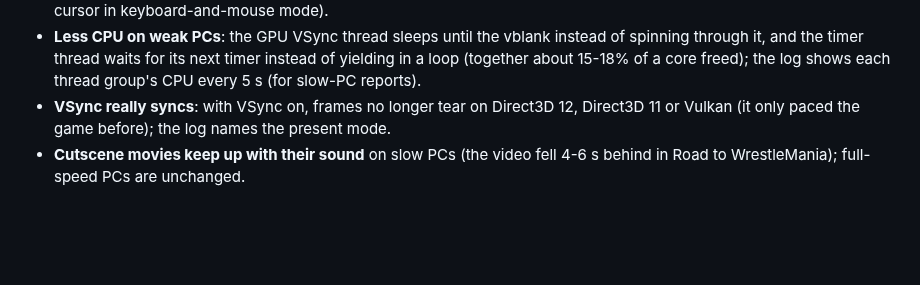
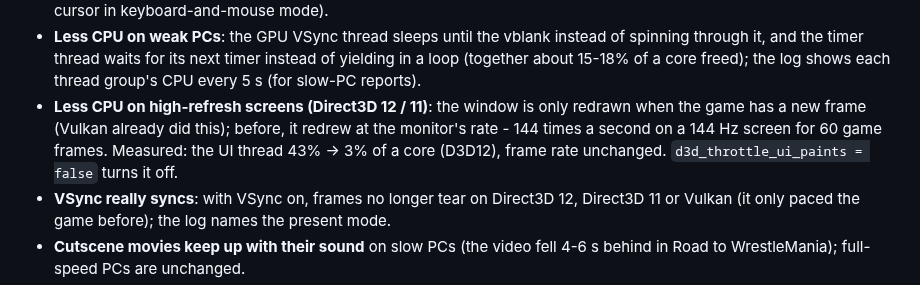
Before and after one commit to KaikoClanworth1/wwe-svr2011-pc, a Markdown page: docs/FEATURES.md, the part around the change. Rendered like a GitHub page; blank space fills up the shorter version.

Commit message:
Features list: D3D12/D3D11 paint throttle
Co-Authored-By: Claude Opus 5.5 <noreply@anthropic.com>

```diff
--- a/docs/FEATURES.md
+++ b/docs/FEATURES.md
@@ -150,6 +150,7 @@ still being tested.
 - **Texture packs**: textures loaded into reused memory (Created Superstars, the select screen's superstars) can now be dumped and replaced.
 - **The mouse is only captured when the game window really has focus** (a game in the background could grab the cursor in keyboard-and-mouse mode).
 - **Less CPU on weak PCs**: the GPU VSync thread sleeps until the vblank instead of spinning through it, and the timer thread waits for its next timer instead of yielding in a loop (together about 15-18% of a core freed); the log shows each thread group's CPU every 5 s (for slow-PC reports).
+- **Less CPU on high-refresh screens (Direct3D 12 / 11)**: the window is only redrawn when the game has a new frame (Vulkan already did this); before, it redrew at the monitor's rate - 144 times a second on a 144 Hz screen for 60 game frames. Measured: the UI thread 43% -> 3% of a core (D3D12), frame rate unchanged. `d3d_throttle_ui_paints = false` turns it off.
 - **VSync really syncs**: with VSync on, frames no longer tear on Direct3D 12, Direct3D 11 or Vulkan (it only paced the game before); the log names the present mode.
 - **Cutscene movies keep up with their sound** on slow PCs (the video fell 4-6 s behind in Road to WrestleMania); full-speed PCs are unchanged.
 - **Sabu 1.4**: his d-pad-left taunt ("Sit Down", a move 2011 cut) no longer freezes him and the match end.
```
